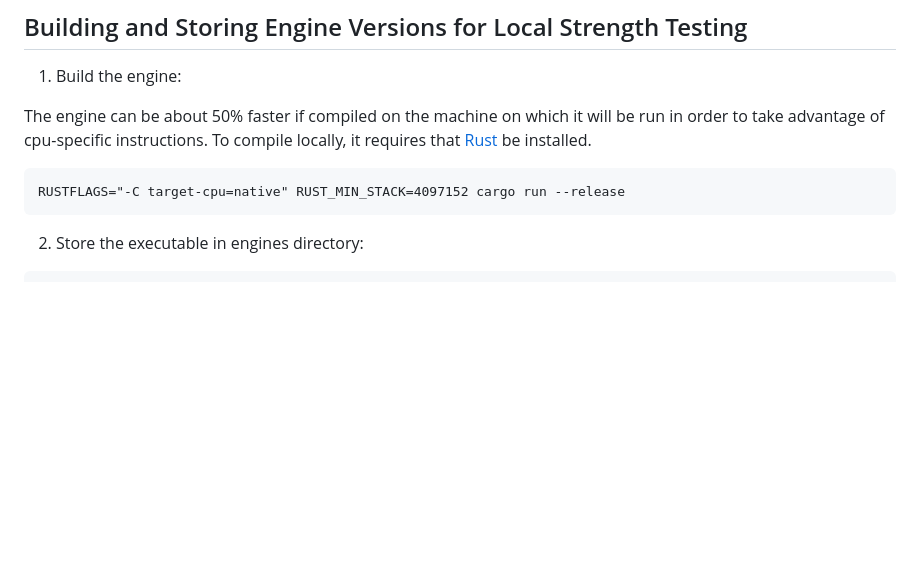
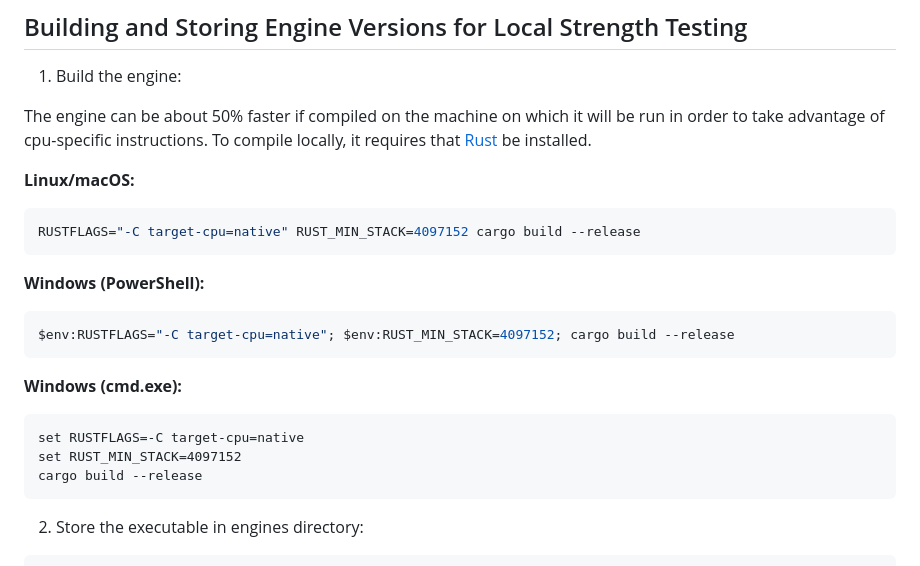
Before and after one commit to chris-moreton/rusty-rival, a Markdown page: README.md, the part around the change. Drawn GitHub-style; blank space fills up the shorter version.

Commit message:
Add Windows build instructions to README

````diff
--- a/README.md
+++ b/README.md
@@ -10,8 +10,21 @@ Binaries for Windows, Mac OS and Linux are available on the [releases](https://g
 
 The engine can be about 50% faster if compiled on the machine on which it will be run in order to take advantage of cpu-specific instructions. To compile locally, it requires that [Rust](https://www.rust-lang.org/tools/install) be installed.
 
+**Linux/macOS:**
+```bash
+RUSTFLAGS="-C target-cpu=native" RUST_MIN_STACK=4097152 cargo build --release
 ```
-RUSTFLAGS="-C target-cpu=native" RUST_MIN_STACK=4097152 cargo run --release
+
+**Windows (PowerShell):**
+```powershell
+$env:RUSTFLAGS="-C target-cpu=native"; $env:RUST_MIN_STACK=4097152; cargo build --release
+```
+
+**Windows (cmd.exe):**
+```cmd
+set RUSTFLAGS=-C target-cpu=native
+set RUST_MIN_STACK=4097152
+cargo build --release
 ```
 2. Store the executable in engines directory:
 ```bash
````
